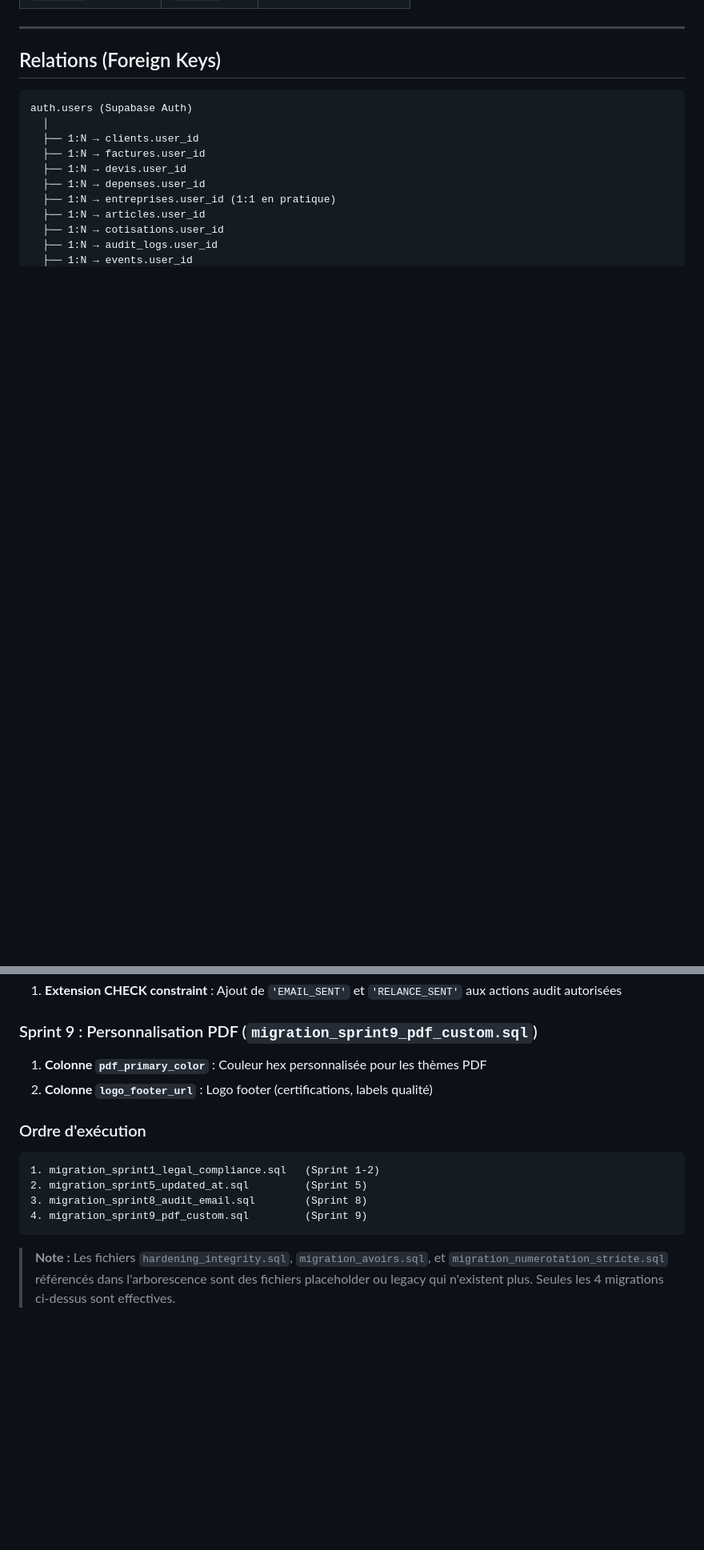
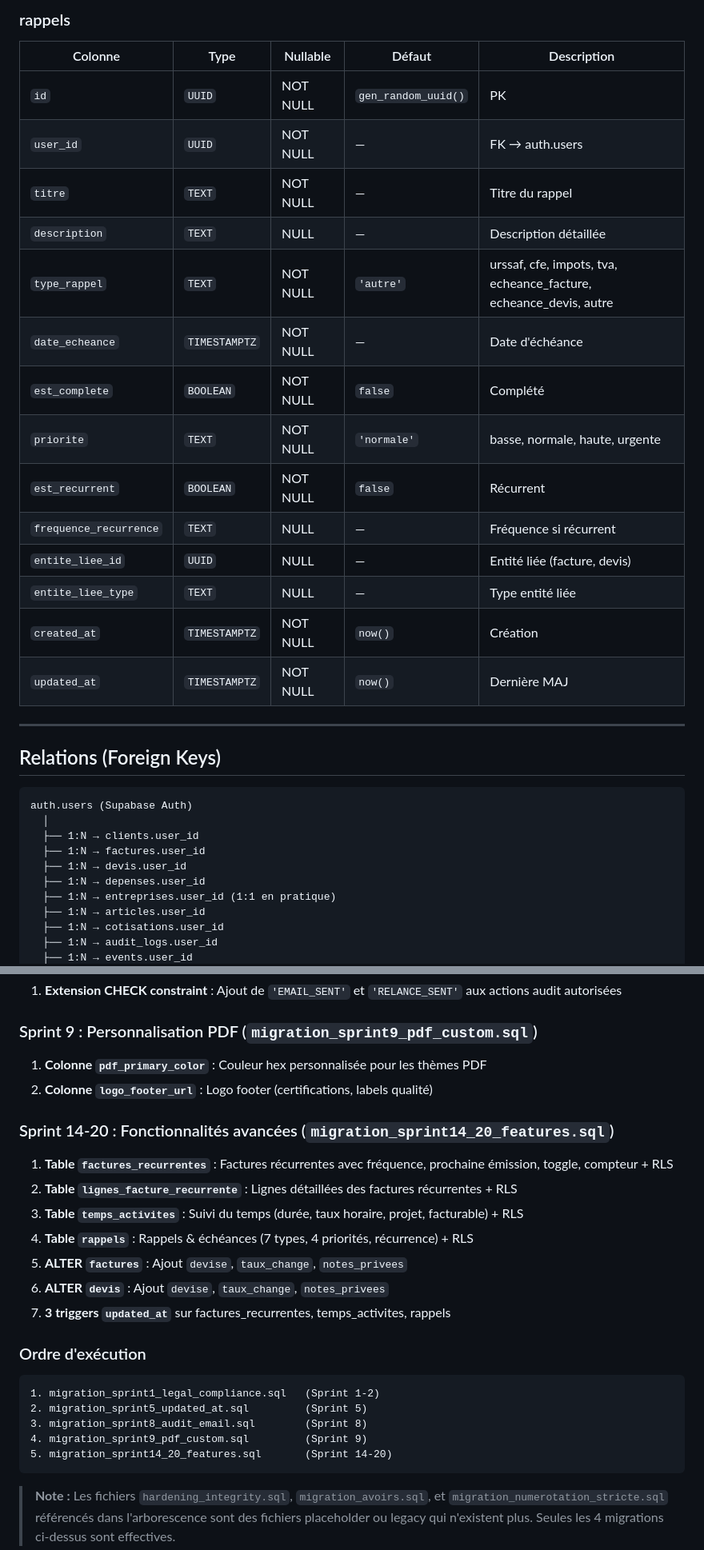
Before and after one commit to SyNerGiiK/erp_commercial, a Markdown page: documentation/DATABASE.md, 2 parts joined by grey strips. Shown at 80% size. Drawn GitHub-style; blank space fills up the shorter version.

````diff
--- a/documentation/DATABASE.md
+++ b/documentation/DATABASE.md
@@ -308,3 +360,22 @@ Structure identique à `lignes_facture` avec `devis_id` au lieu de `facture_id`.
+### rappels
+
+| Colonne | Type | Nullable | Défaut | Description |
+|---|---|---|---|---|
+| `id` | `UUID` | NOT NULL | `gen_random_uuid()` | PK |
+| `user_id` | `UUID` | NOT NULL | — | FK → auth.users |
+| `titre` | `TEXT` | NOT NULL | — | Titre du rappel |
+| `description` | `TEXT` | NULL | — | Description détaillée |
+| `type_rappel` | `TEXT` | NOT NULL | `'autre'` | urssaf, cfe, impots, tva, echeance_facture, echeance_devis, autre |
+| `date_echeance` | `TIMESTAMPTZ` | NOT NULL | — | Date d'échéance |
+| `est_complete` | `BOOLEAN` | NOT NULL | `false` | Complété |
+| `priorite` | `TEXT` | NOT NULL | `'normale'` | basse, normale, haute, urgente |
+| `est_recurrent` | `BOOLEAN` | NOT NULL | `false` | Récurrent |
+| `frequence_recurrence` | `TEXT` | NULL | — | Fréquence si récurrent |
+| `entite_liee_id` | `UUID` | NULL | — | Entité liée (facture, devis) |
+| `entite_liee_type` | `TEXT` | NULL | — | Type entité liée |
+| `created_at` | `TIMESTAMPTZ` | NOT NULL | `now()` | Création |
+| `updated_at` | `TIMESTAMPTZ` | NOT NULL | `now()` | Dernière MAJ |
+
 ---
 
 ## Relations (Foreign Keys)
@@ -446,6 +533,16 @@ Les migrations sont dans le dossier `migrations/` et doivent être exécutées d
 1. **Colonne `pdf_primary_color`** : Couleur hex personnalisée pour les thèmes PDF
 2. **Colonne `logo_footer_url`** : Logo footer (certifications, labels qualité)
 
+### Sprint 14-20 : Fonctionnalités avancées (`migration_sprint14_20_features.sql`)
+
+1. **Table `factures_recurrentes`** : Factures récurrentes avec fréquence, prochaine émission, toggle, compteur + RLS
+2. **Table `lignes_facture_recurrente`** : Lignes détaillées des factures récurrentes + RLS
+3. **Table `temps_activites`** : Suivi du temps (durée, taux horaire, projet, facturable) + RLS
+4. **Table `rappels`** : Rappels & échéances (7 types, 4 priorités, récurrence) + RLS
+5. **ALTER `factures`** : Ajout `devise`, `taux_change`, `notes_privees`
+6. **ALTER `devis`** : Ajout `devise`, `taux_change`, `notes_privees`
+7. **3 triggers `updated_at`** sur factures_recurrentes, temps_activites, rappels
+
 ### Ordre d'exécution
 
 ```
@@ -453,6 +550,7 @@ Les migrations sont dans le dossier `migrations/` et doivent être exécutées d
 2. migration_sprint5_updated_at.sql         (Sprint 5)
 3. migration_sprint8_audit_email.sql        (Sprint 8)
 4. migration_sprint9_pdf_custom.sql         (Sprint 9)
+5. migration_sprint14_20_features.sql       (Sprint 14-20)
 ```
 
 > **Note :** Les fichiers `hardening_integrity.sql`, `migration_avoirs.sql`, et `migration_numerotation_stricte.sql` référencés dans l'arborescence sont des fichiers placeholder ou legacy qui n'existent plus. Seules les 4 migrations ci-dessus sont effectives.
````
Also changed, not shown: other parts of documentation/DATABASE.md (+69 -1 lines), documentation/CONTRIBUTING.md (+12 -5 lines).
